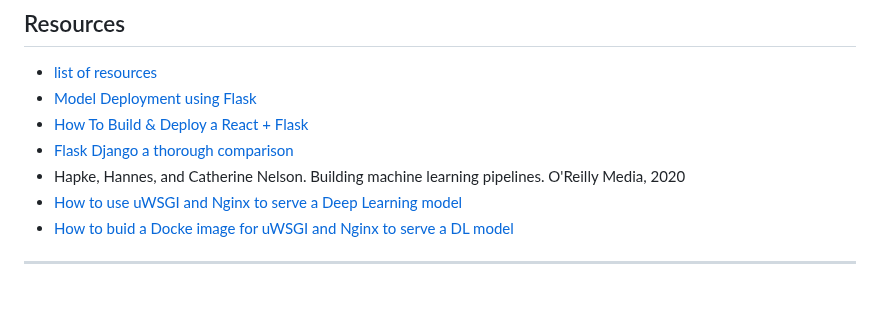
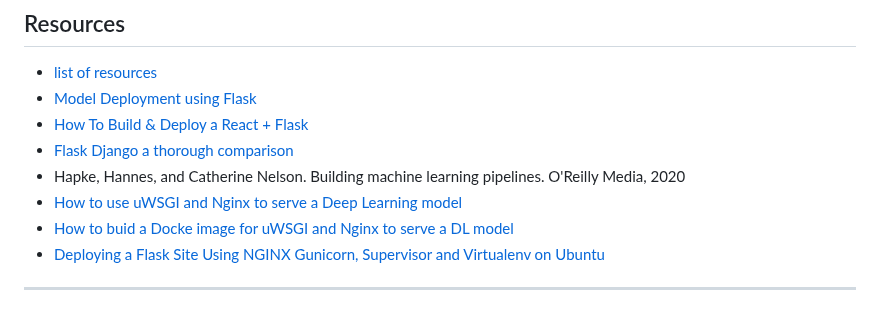
Before and after one commit to kyaiooiayk/Flask-Notes, a Markdown page: README.md, the part around the change. Rendered like a GitHub page.

```diff
--- a/README.md
+++ b/README.md
@@ -107,4 +107,5 @@ def classify():
 - Hapke, Hannes, and Catherine Nelson. Building machine learning pipelines. O'Reilly Media, 2020
 - [How to use uWSGI and Nginx to serve a Deep Learning model](https://theaisummer.com/uwsgi-nginx/)
 - [How to buid a Docke image for uWSGI and Nginx to serve a DL model](https://theaisummer.com/docker/)
+- [Deploying a Flask Site Using NGINX Gunicorn, Supervisor and Virtualenv on Ubuntu](http://alexandersimoes.com/hints/2015/10/28/deploying-flask-with-nginx-gunicorn-supervisor-virtualenv-on-ubuntu.html)
 ***
```
